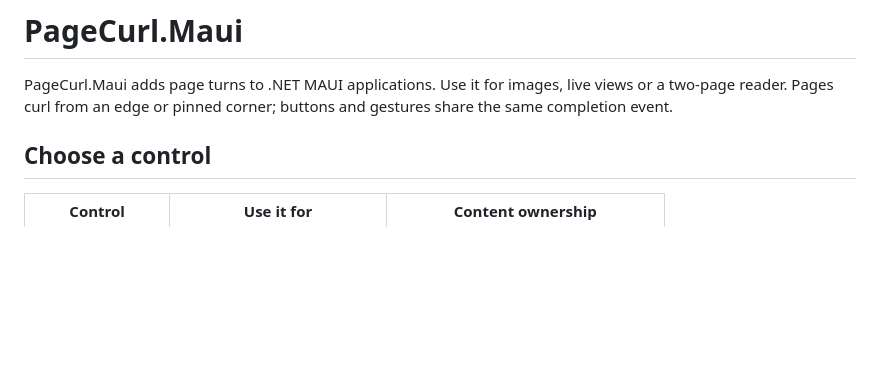
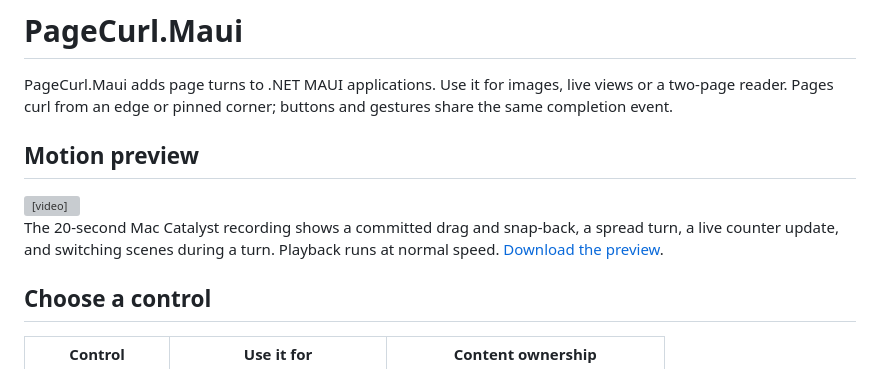
Before and after one commit to mariusmuntean/PageCurl, a Markdown page: docs/site/index.md, the part around the change. Drawn GitHub-style; blank space fills up the shorter version; grey boxes are pictures that could not be loaded.

```diff
--- a/docs/site/index.md
+++ b/docs/site/index.md
@@ -3,6 +3,17 @@
 PageCurl.Maui adds page turns to .NET MAUI applications. Use it for images,
 live views or a two-page reader. Pages curl from an edge or pinned corner;
 buttons and gestures share the same completion event.
+
+## Motion preview
+
+<video controls preload="none" playsinline width="1280" style="max-width:100%;height:auto" poster="images/pagecurl-preview.jpg" aria-label="PageCurl native demo: drag and snap-back, a spread turn, live content and a scene switch">
+  <source src="images/pagecurl-preview.mp4" type="video/mp4">
+  <a href="images/pagecurl-preview.mp4">Watch the PageCurl native demo.</a>
+</video>
+
+The 20-second Mac Catalyst recording shows a committed drag and snap-back,
+a spread turn, a live counter update, and switching scenes during a turn.
+Playback runs at normal speed. [Download the preview](images/pagecurl-preview.mp4).
 
 ## Choose a control
 
```
Also changed, not shown: README.md (+6 -0 lines), docs/testing.md (+18 -0 lines), docs/site/images/pagecurl-preview.jpg (added), 10 other files.
